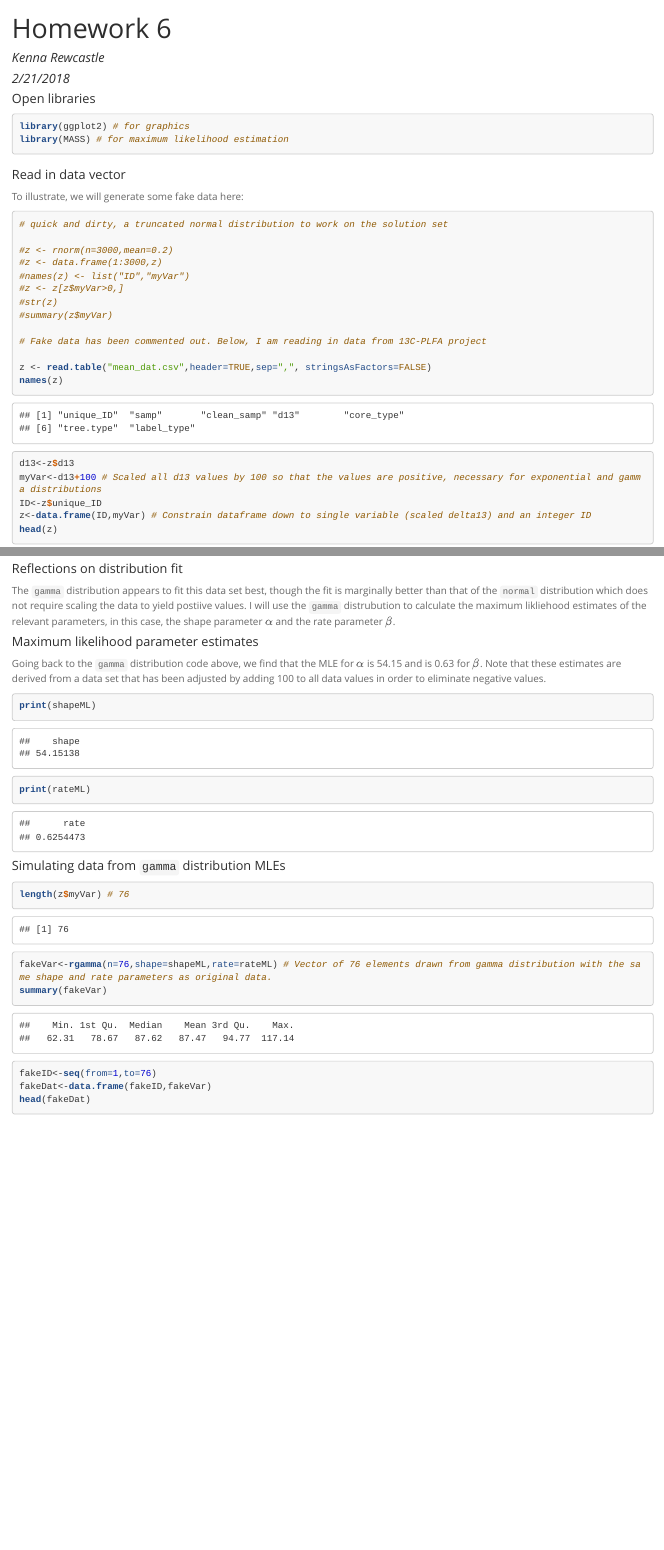
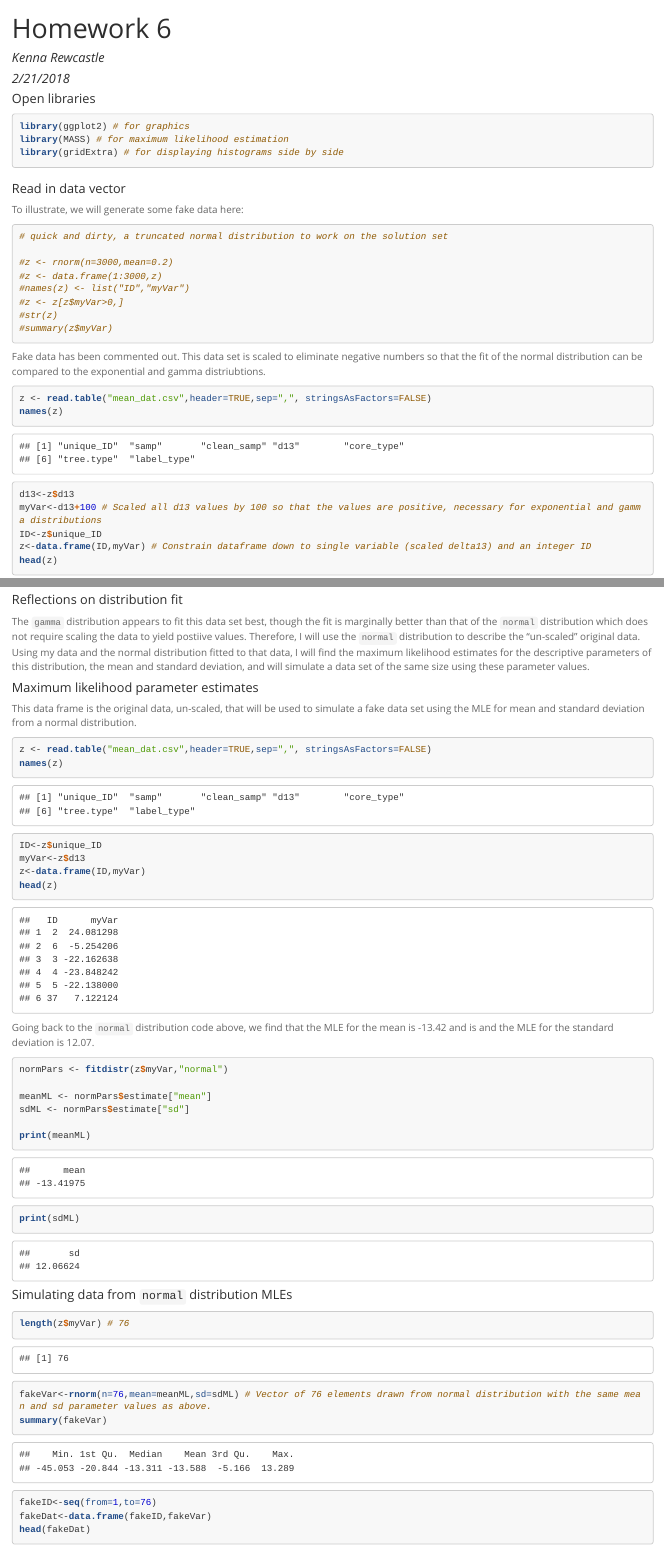
Before and after one commit to kennarewcastle/RewcastleBio381, an R Markdown document (HW6.Rmd): the page in a window 1100 px wide, from its top, and a second part further down, joined at a grey line. The pictures show the output file HW6.html that the author committed with the source, opened offline.

Commit message:
Finished HW6.

````diff
--- a/HW6.Rmd
+++ b/HW6.Rmd
@@ -17,6 +17,7 @@ knitr::opts_chunk$set(echo = TRUE, message=FALSE, warning=FALSE)
 ```{r}
 library(ggplot2) # for graphics
 library(MASS) # for maximum likelihood estimation
+library(gridExtra) # for displaying histograms side by side
 ```
 
 #### Read in data vector
@@ -32,9 +33,11 @@ To illustrate, we will generate some fake data here:
 #z <- z[z$myVar>0,]
 #str(z)
 #summary(z$myVar)
+```
 
-# Fake data has been commented out. Below, I am reading in data from 13C-PLFA project
+Fake data has been commented out. This data set is scaled to eliminate negative numbers so that the fit of the normal distribution can be compared to the exponential and gamma distriubtions.
 
+```{r}
 z <- read.table("mean_dat.csv",header=TRUE,sep=",", stringsAsFactors=FALSE)
 names(z)
 d13<-z$d13
@@ -147,22 +150,38 @@ pSpecial + statSpecial
 
 #### Reflections on distribution fit
 
-The `gamma` distribution appears to fit this data set best, though the fit is marginally better than that of the `normal` distribution which does not require scaling the data to yield postiive values. I will use the `gamma` distrubution to calculate the maximum likliehood estimates of the relevant parameters, in this case, the shape parameter $\alpha$ and the rate parameter $\beta$.
+The `gamma` distribution appears to fit this data set best, though the fit is marginally better than that of the `normal` distribution which does not require scaling the data to yield postiive values. Therefore, I will use the `normal` distribution to describe the "un-scaled" original data. Using my data and the normal distribution fitted to that data, I will find the maximum likelihood estimates for the descriptive parameters of this distribution, the mean and standard deviation, and will simulate a data set of the same size using these parameter values.
 
 #### Maximum likelihood parameter estimates
 
-Going back to the `gamma` distribution code above, we find that the MLE for $\alpha$ is 54.15 and is 0.63 for $\beta$. Note that these estimates are derived from a data set that has been adjusted by adding 100 to all data values in order to eliminate negative values.
+This data frame is the original data, un-scaled, that will be used to simulate a fake data set using the MLE for mean and standard deviation from a normal distribution.
 
 ```{r}
-print(shapeML)
-print(rateML)
+z <- read.table("mean_dat.csv",header=TRUE,sep=",", stringsAsFactors=FALSE)
+names(z)
+ID<-z$unique_ID
+myVar<-z$d13
+z<-data.frame(ID,myVar)
+head(z)
 ```
 
-#### Simulating data from `gamma` distribution MLEs
+Going back to the `normal` distribution code above, we find that the MLE for the mean is -13.42 and is and the MLE for the standard deviation is 12.07.
+
+```{r}
+normPars <- fitdistr(z$myVar,"normal")
+
+meanML <- normPars$estimate["mean"]
+sdML <- normPars$estimate["sd"]
+
+print(meanML)
+print(sdML)
+```
+
+#### Simulating data from `normal` distribution MLEs
 
 ```{r}
 length(z$myVar) # 76
-fakeVar<-rgamma(n=76,shape=shapeML,rate=rateML) # Vector of 76 elements drawn from gamma distribution with the same shape and rate parameters as original data.
+fakeVar<-rnorm(n=76,mean=meanML,sd=sdML) # Vector of 76 elements drawn from normal distribution with the same mean and sd parameter values as above.
 summary(fakeVar)
 
 fakeID<-seq(from=1,to=76)
````
Also changed, not shown: HW6.html, HW6.Rmd (20 more changed lines).
